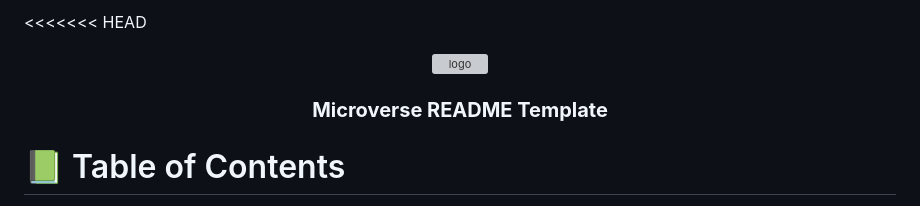
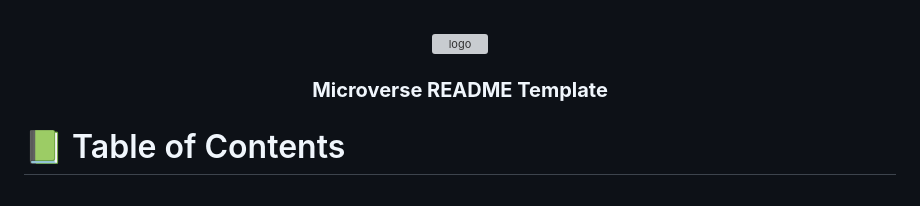
Before and after one commit to AbdifatahYasin1/Javascript-capstone_, a Markdown page: README.md, the part around the change. Rendered like a GitHub page; grey boxes are pictures that could not be loaded.

```diff
--- a/README.md
+++ b/README.md
@@ -1,4 +1,4 @@
-<<<<<<< HEAD
+
 <a name="readme-top"></a>
 
 <div align="center">
```
